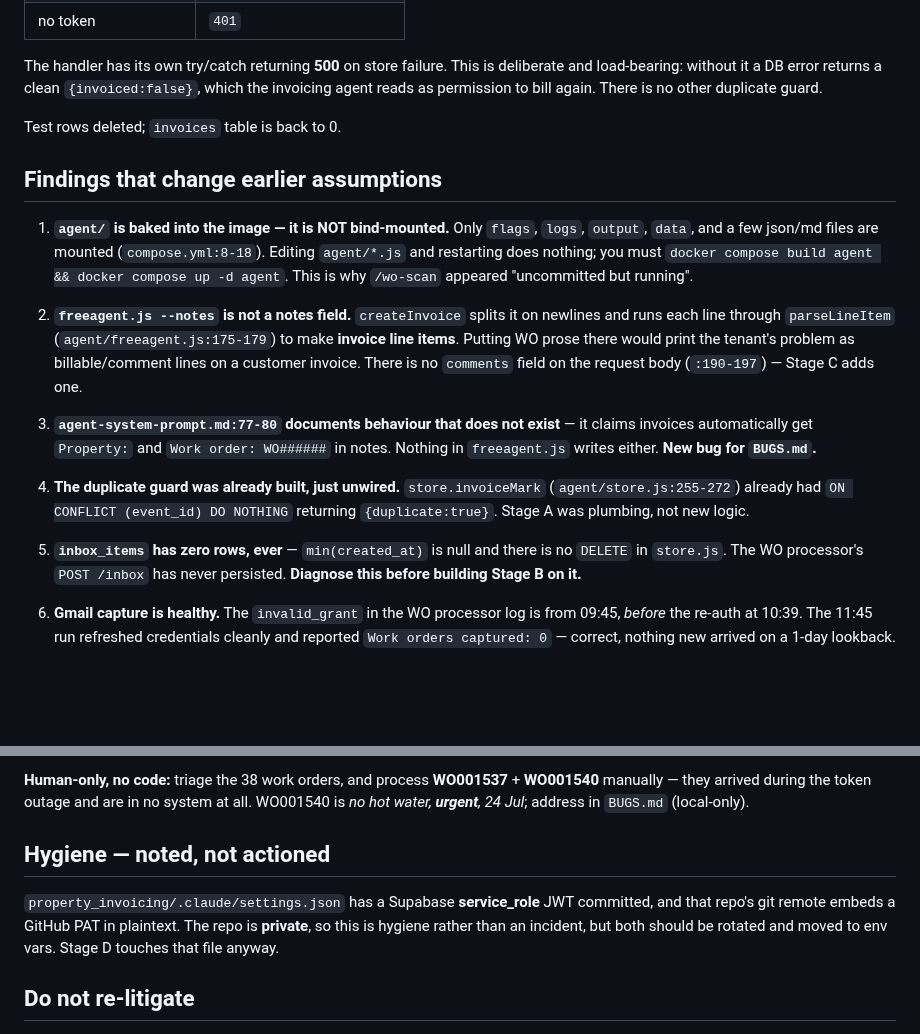
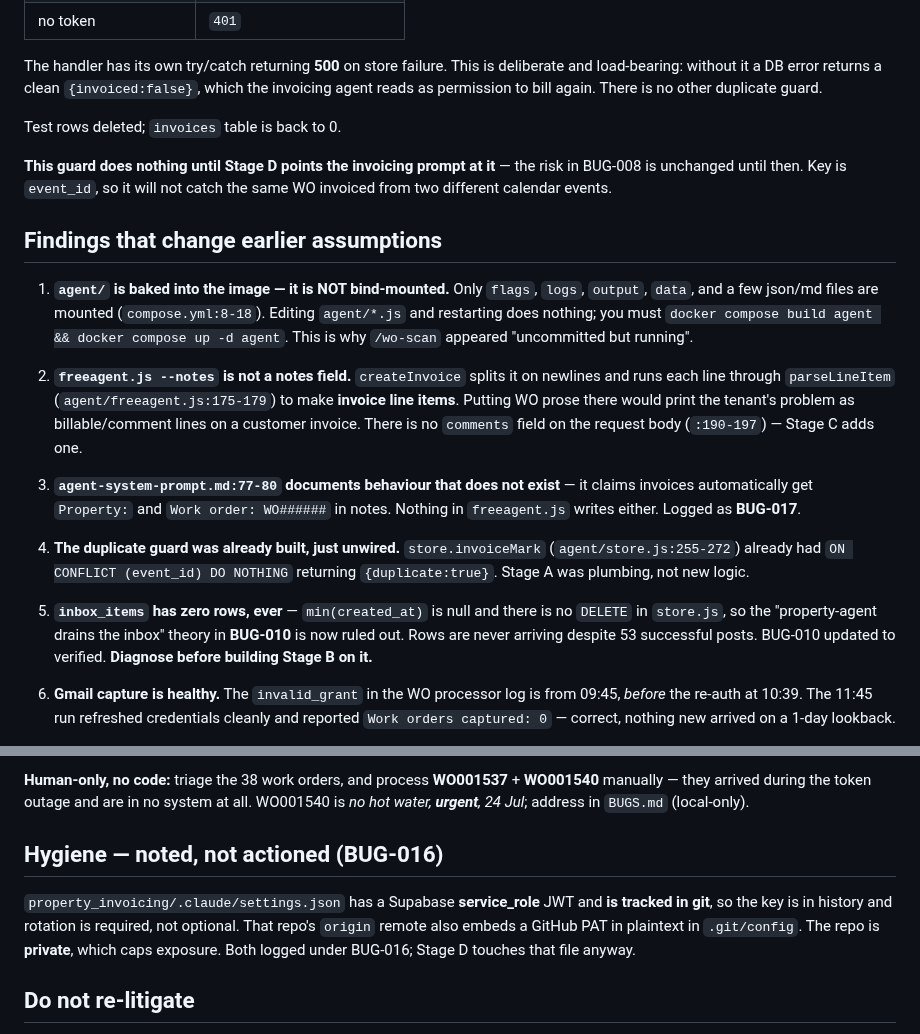
Before and after one commit to JohnMacrae/claude-nas-agent, a Markdown page: NEXT.md, 2 parts joined by grey strips. GitHub-like rendering; blank space fills up the shorter version.

Commit message:
Cross-reference session findings against BUGS.md
BUGS.md is gitignored (portfolio data), so only NEXT.md changes here.

Logged BUG-017: the invoicing prompt documents invoice fields that do
not exist, and --notes is line-item input rather than a notes field.

Updated BUG-010 — the "property-agent drains the inbox" theory is ruled
out; there is no DELETE in store.js and min(created_at) is null, so
rows never arrive. Now verified rather than needs-verification.

Updated BUG-016 — settings.json is tracked in git, so the service_role
key is in history and rotation is required. Also found a GitHub PAT in
that repo's remote URL.

Updated BUG-008 with Stage A progress, and the caveat that the guard
does nothing until Stage D points the prompt at it.

Co-Authored-By: Claude Opus 5 (1M context) <noreply@anthropic.com>

```diff
--- a/NEXT.md
+++ b/NEXT.md
@@ -36,17 +36,19 @@ The handler has its own try/catch returning **500** on store failure. This is de
 
 Test rows deleted; `invoices` table is back to 0.
 
+**This guard does nothing until Stage D points the invoicing prompt at it** — the risk in BUG-008 is unchanged until then. Key is `event_id`, so it will not catch the same WO invoiced from two different calendar events.
+
 ## Findings that change earlier assumptions
 
 1. **`agent/` is baked into the image — it is NOT bind-mounted.** Only `flags`, `logs`, `output`, `data`, and a few json/md files are mounted (`compose.yml:8-18`). Editing `agent/*.js` and restarting does nothing; you must `docker compose build agent && docker compose up -d agent`. This is why `/wo-scan` appeared "uncommitted but running".
 
 2. **`freeagent.js --notes` is not a notes field.** `createInvoice` splits it on newlines and runs each line through `parseLineItem` (`agent/freeagent.js:175-179`) to make **invoice line items**. Putting WO prose there would print the tenant's problem as billable/comment lines on a customer invoice. There is no `comments` field on the request body (`:190-197`) — Stage C adds one.
 
-3. **`agent-system-prompt.md:77-80` documents behaviour that does not exist** — it claims invoices automatically get `Property:` and `Work order: WO######` in notes. Nothing in `freeagent.js` writes either. **New bug for `BUGS.md`.**
+3. **`agent-system-prompt.md:77-80` documents behaviour that does not exist** — it claims invoices automatically get `Property:` and `Work order: WO######` in notes. Nothing in `freeagent.js` writes either. Logged as **BUG-017**.
 
 4. **The duplicate guard was already built, just unwired.** `store.invoiceMark` (`agent/store.js:255-272`) already had `ON CONFLICT (event_id) DO NOTHING` returning `{duplicate:true}`. Stage A was plumbing, not new logic.
 
-5. **`inbox_items` has zero rows, ever** — `min(created_at)` is null and there is no `DELETE` in `store.js`. The WO processor's `POST /inbox` has never persisted. **Diagnose this before building Stage B on it.**
+5. **`inbox_items` has zero rows, ever** — `min(created_at)` is null and there is no `DELETE` in `store.js`, so the "property-agent drains the inbox" theory in **BUG-010** is now ruled out. Rows are never arriving despite 53 successful posts. BUG-010 updated to verified. **Diagnose before building Stage B on it.**
 
 6. **Gmail capture is healthy.** The `invalid_grant` in the WO processor log is from 09:45, *before* the re-auth at 10:39. The 11:45 run refreshed credentials cleanly and reported `Work orders captured: 0` — correct, nothing new arrived on a 1-day lookback.
 
@@ -72,9 +74,9 @@ Stages C and E are self-contained if you want quick wins before the large one.
 
 **Human-only, no code:** triage the 38 work orders, and process **WO001537** + **WO001540** manually — they arrived during the token outage and are in no system at all. WO001540 is *no hot water, **urgent**, 24 Jul*; address in `BUGS.md` (local-only).
 
-## Hygiene — noted, not actioned
+## Hygiene — noted, not actioned (BUG-016)
 
-`property_invoicing/.claude/settings.json` has a Supabase **service_role** JWT committed, and that repo's git remote embeds a GitHub PAT in plaintext. The repo is **private**, so this is hygiene rather than an incident, but both should be rotated and moved to env vars. Stage D touches that file anyway.
+`property_invoicing/.claude/settings.json` has a Supabase **service_role** JWT and **is tracked in git**, so the key is in history and rotation is required, not optional. That repo's `origin` remote also embeds a GitHub PAT in plaintext in `.git/config`. The repo is **private**, which caps exposure. Both logged under BUG-016; Stage D touches that file anyway.
 
 ## Do not re-litigate
 
```
